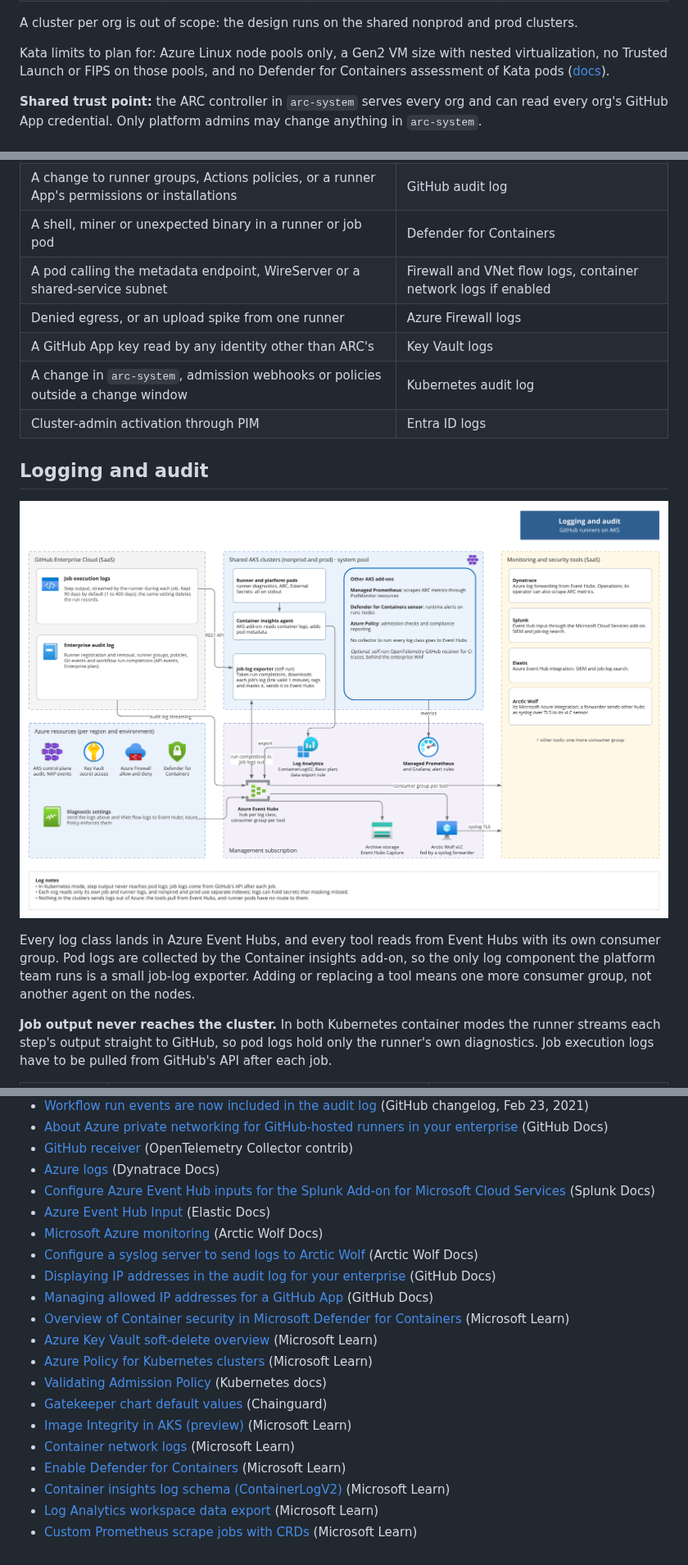
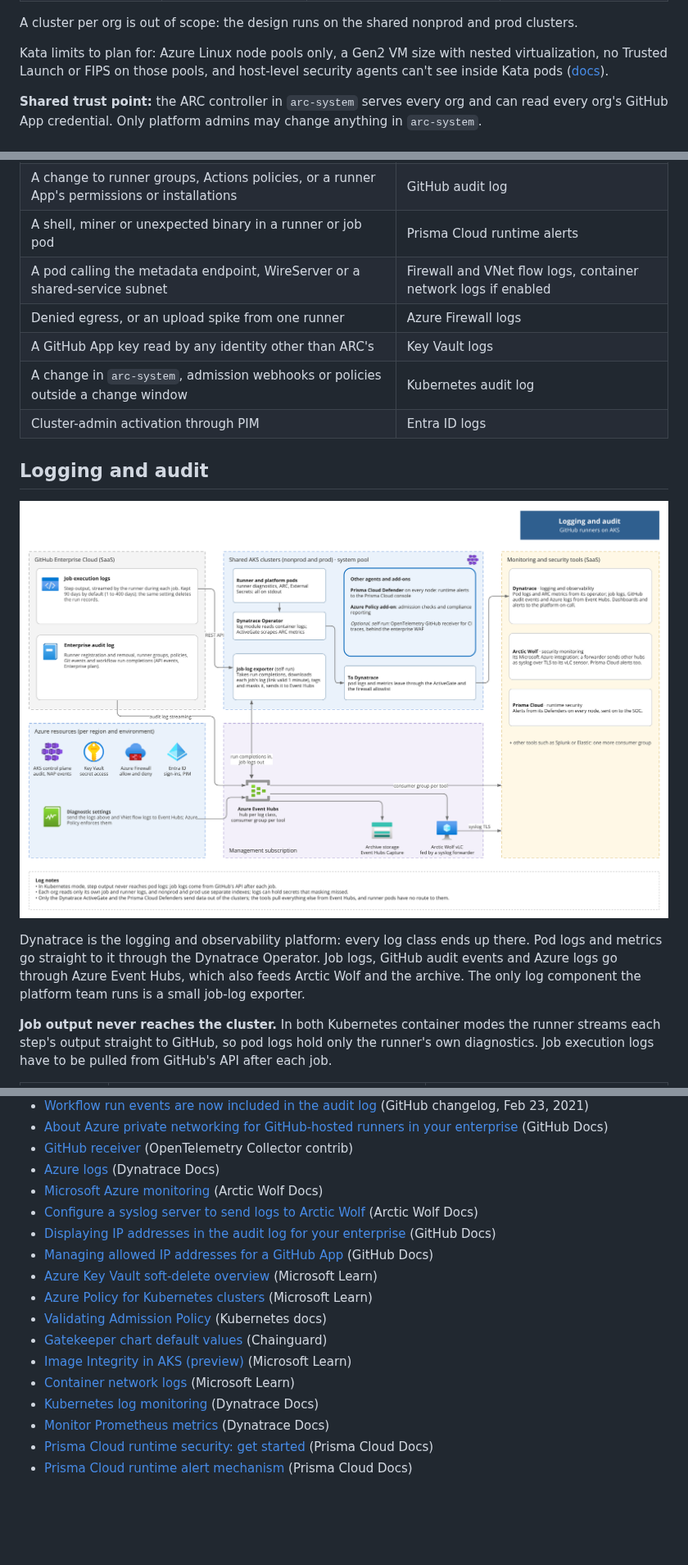
Before and after one commit to kxw9298/aks-github-runners, a Markdown page: docs/high-level-design.md, 3 parts joined by grey strips. Shown at 82% size. GitHub-like rendering; pictures changed too: docs/images/logging.png; blank space fills up the shorter version.

```diff
--- a/docs/high-level-design.md
+++ b/docs/high-level-design.md
@@ -117,7 +118,7 @@ Pick an isolation tier per org:
 
 A cluster per org is out of scope: the design runs on the shared nonprod and prod clusters.
 
-Kata limits to plan for: Azure Linux node pools only, a Gen2 VM size with nested virtualization, no Trusted Launch or FIPS on those pools, and no Defender for Containers assessment of Kata pods ([docs](https://learn.microsoft.com/en-us/azure/aks/use-pod-sandboxing)).
+Kata limits to plan for: Azure Linux node pools only, a Gen2 VM size with nested virtualization, no Trusted Launch or FIPS on those pools, and host-level security agents can't see inside Kata pods ([docs](https://learn.microsoft.com/en-us/azure/aks/use-pod-sandboxing)).
 
 **Shared trust point:** the ARC controller in `arc-system` serves every org and can read every org's GitHub App credential. Only platform admins may change anything in `arc-system`.
 
@@ -373,7 +375,7 @@ SIEM detections to build before the pilot, triaged by Arctic Wolf and owned by s
 | --- | --- |
 | A runner registered in a deploy group outside the prod or DR scale sets | GitHub audit log |
 | A change to runner groups, Actions policies, or a runner App's permissions or installations | GitHub audit log |
-| A shell, miner or unexpected binary in a runner or job pod | Defender for Containers |
+| A shell, miner or unexpected binary in a runner or job pod | Prisma Cloud runtime alerts |
 | A pod calling the metadata endpoint, WireServer or a shared-service subnet | Firewall and VNet flow logs, container network logs if enabled |
 | Denied egress, or an upload spike from one runner | Azure Firewall logs |
 | A GitHub App key read by any identity other than ARC's | Key Vault logs |
@@ -382,9 +384,9 @@ SIEM detections to build before the pilot, triaged by Arctic Wolf and owned by s
 
 ## Logging and audit
 
-![Logging pipeline: the Container insights add-on and a job-log exporter feed Azure Event Hubs alongside GitHub audit events and Azure logs; Dynatrace, Splunk, Elastic and Arctic Wolf read from Event Hubs](images/logging.png)
+![Logging pipeline: the Dynatrace Operator sends pod logs and metrics to Dynatrace; a job-log exporter, GitHub audit events and Azure logs go through Azure Event Hubs to Dynatrace and Arctic Wolf; Prisma Cloud raises runtime alerts](images/logging.png)
 
-Every log class lands in Azure Event Hubs, and every tool reads from Event Hubs with its own consumer group. Pod logs are collected by the Container insights add-on, so the only log component the platform team runs is a small job-log exporter. Adding or replacing a tool means one more consumer group, not another agent on the nodes.
+Dynatrace is the logging and observability platform: every log class ends up there. Pod logs and metrics go straight to it through the Dynatrace Operator. Job logs, GitHub audit events and Azure logs go through Azure Event Hubs, which also feeds Arctic Wolf and the archive. The only log component the platform team runs is a small job-log exporter.
 
 **Job output never reaches the cluster.** In both Kubernetes container modes the runner streams each step's output straight to GitHub, so pod logs hold only the runner's own diagnostics. Job execution logs have to be pulled from GitHub's API after each job.
 
@@ -591,20 +594,17 @@ Rollout:
 - [About Azure private networking for GitHub-hosted runners in your enterprise](https://docs.github.com/en/enterprise-cloud@latest/admin/configuring-settings/configuring-private-networking-for-hosted-compute-products/about-azure-private-networking-for-github-hosted-runners-in-your-enterprise) (GitHub Docs)
 - [GitHub receiver](https://github.com/open-telemetry/opentelemetry-collector-contrib/tree/main/receiver/githubreceiver) (OpenTelemetry Collector contrib)
 - [Azure logs](https://docs.dynatrace.com/docs/ingest-from/microsoft-azure-services/ingest-telemetry/azure-logs-and-events/azure-logs) (Dynatrace Docs)
-- [Configure Azure Event Hub inputs for the Splunk Add-on for Microsoft Cloud Services](https://docs.splunk.com/Documentation/AddOns/latest/MSCloudServices/Configureeventhubs) (Splunk Docs)
-- [Azure Event Hub Input](https://www.elastic.co/docs/reference/integrations/azure/eventhub) (Elastic Docs)
 - [Microsoft Azure monitoring](https://docs.arcticwolf.com/en/active-response-log-forwarding-and-security-monitoring/cloud-detection-and-response-integrations/configure-microsoft-azure) (Arctic Wolf Docs)
 - [Configure a syslog server to send logs to Arctic Wolf](https://docs.arcticwolf.com/en/active-response-log-forwarding-and-security-monitoring/syslog-forwarding/syslog-integrations/configure-generic-syslog-configuration) (Arctic Wolf Docs)
 - [Displaying IP addresses in the audit log for your enterprise](https://docs.github.com/en/enterprise-cloud@latest/admin/monitoring-activity-in-your-enterprise/reviewing-audit-logs-for-your-enterprise/displaying-ip-addresses-in-the-audit-log-for-your-enterprise) (GitHub Docs)
 - [Managing allowed IP addresses for a GitHub App](https://docs.github.com/en/enterprise-cloud@latest/apps/maintaining-github-apps/managing-allowed-ip-addresses-for-a-github-app) (GitHub Docs)
-- [Overview of Container security in Microsoft Defender for Containers](https://learn.microsoft.com/en-us/azure/defender-for-cloud/defender-for-containers-introduction) (Microsoft Learn)
 - [Azure Key Vault soft-delete overview](https://learn.microsoft.com/en-us/azure/key-vault/general/soft-delete-overview) (Microsoft Learn)
 - [Azure Policy for Kubernetes clusters](https://learn.microsoft.com/en-us/azure/governance/policy/concepts/policy-for-kubernetes) (Microsoft Learn)
 - [Validating Admission Policy](https://kubernetes.io/docs/reference/access-authn-authz/validating-admission-policy/) (Kubernetes docs)
 - [Gatekeeper chart default values](https://images.chainguard.dev/directory/community-chart/gatekeeper/defaultValues) (Chainguard)
 - [Image Integrity in AKS (preview)](https://learn.microsoft.com/en-us/azure/aks/image-integrity) (Microsoft Learn)
 - [Container network logs](https://learn.microsoft.com/en-us/azure/aks/container-network-observability-logs) (Microsoft Learn)
-- [Enable Defender for Containers](https://learn.microsoft.com/en-us/azure/defender-for-cloud/defender-for-containers-enable-plan) (Microsoft Learn)
-- [Container insights log schema (ContainerLogV2)](https://learn.microsoft.com/en-us/azure/azure-monitor/containers/container-insights-logging-v2) (Microsoft Learn)
-- [Log Analytics workspace data export](https://learn.microsoft.com/en-us/azure/azure-monitor/logs/logs-data-export) (Microsoft Learn)
-- [Custom Prometheus scrape jobs with CRDs](https://learn.microsoft.com/en-us/azure/azure-monitor/containers/prometheus-metrics-scrape-crd) (Microsoft Learn)
+- [Kubernetes log monitoring](https://docs.dynatrace.com/docs/ingest-from/setup-on-k8s/deployment/k8s-log-monitoring) (Dynatrace Docs)
+- [Monitor Prometheus metrics](https://docs.dynatrace.com/docs/observe/infrastructure-observability/container-platform-monitoring/kubernetes-monitoring/monitor-prometheus-metrics) (Dynatrace Docs)
+- [Prisma Cloud runtime security: get started](https://docs.prismacloud.io/content-collections/runtime-security/install/get-started) (Prisma Cloud Docs)
+- [Prisma Cloud runtime alert mechanism](https://docs.prismacloud.io/content-collections/runtime-security/alerts/alert-mechanism) (Prisma Cloud Docs)
```
Also changed, not shown: other parts of docs/high-level-design.md (+45 -42 lines), docs/images/architecture.png, 2 other files.
